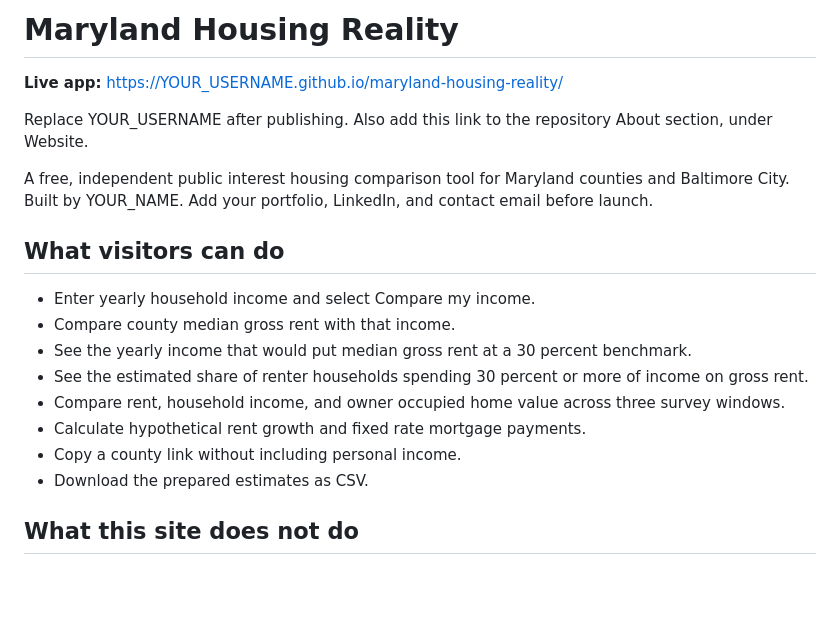
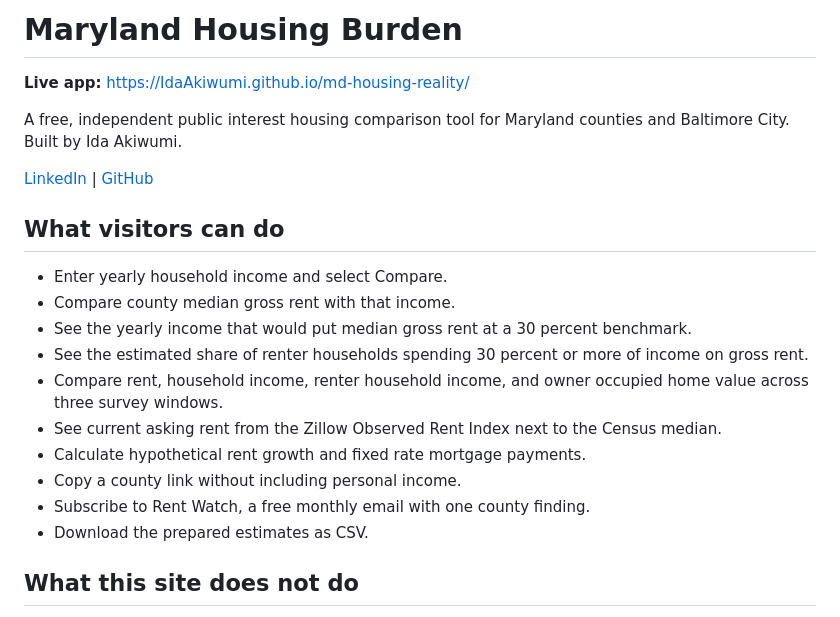
Before and after one commit to IdaAkiwumi/md-housing-reality, a Markdown page: README.md, the part around one of its changes. GitHub-like rendering; blank space fills up the shorter version.

```diff
--- a/README.md
+++ b/README.md
@@ -1,20 +1,21 @@
-# Maryland Housing Reality
+# Maryland Housing Burden
 
-**Live app:** https://YOUR_USERNAME.github.io/maryland-housing-reality/
+**Live app:** https://IdaAkiwumi.github.io/md-housing-reality/
 
-Replace YOUR_USERNAME after publishing. Also add this link to the repository About section, under Website.
+A free, independent public interest housing comparison tool for Maryland counties and Baltimore City. Built by Ida Akiwumi.
 
-A free, independent public interest housing comparison tool for Maryland counties and Baltimore City.
-Built by YOUR_NAME. Add your portfolio, LinkedIn, and contact email before launch.
+[LinkedIn](https://www.linkedin.com/in/idaa11/) | [GitHub](https://github.com/IdaAkiwumi)
 
 ## What visitors can do
-- Enter yearly household income and select Compare my income.
+- Enter yearly household income and select Compare.
 - Compare county median gross rent with that income.
 - See the yearly income that would put median gross rent at a 30 percent benchmark.
 - See the estimated share of renter households spending 30 percent or more of income on gross rent.
-- Compare rent, household income, and owner occupied home value across three survey windows.
+- Compare rent, household income, renter household income, and owner occupied home value across three survey windows.
+- See current asking rent from the Zillow Observed Rent Index next to the Census median.
 - Calculate hypothetical rent growth and fixed rate mortgage payments.
 - Copy a county link without including personal income.
+- Subscribe to Rent Watch, a free monthly email with one county finding.
 - Download the prepared estimates as CSV.
 
 ## What this site does not do
```
Also changed, not shown: other parts of README.md (+32 -13 lines).
